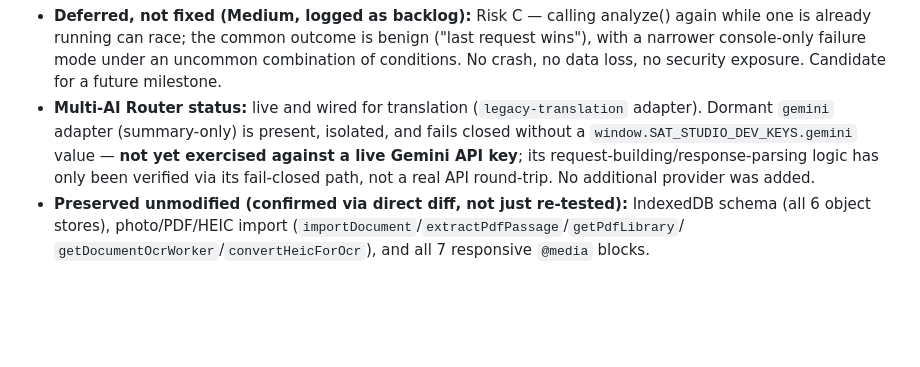
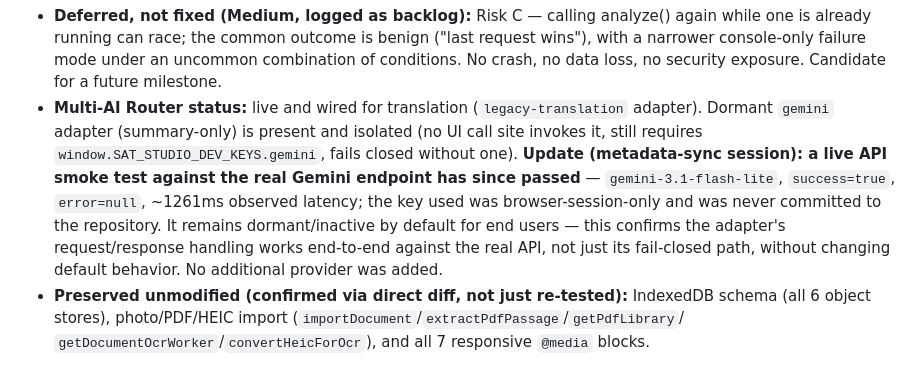
Before and after one commit to ohcha1/sat-study-2026, a Markdown page: DEVELOPMENT_PLAN.md, the part around the change. GitHub-like rendering; blank space fills up the shorter version.

Commit message:
docs: sync Milestone 03 release status
Records facts that became true after the original packaging session but
weren't yet reflected: the Gemini adapter's live API smoke test passed
(gemini-3.1-flash-lite, success=true, error=null, ~1261ms; key was
browser-session-only, never committed); multi-ai-v2-latest-dev has been
pushed to the real GitHub origin; Draft PR #1 (multi-ai-v2-latest-dev ->
main) is open; main remains unmerged at d490e1a; and clarifies file roles
(index.html = active Release Candidate, LATEST_GOLD_MASTER_NEXT.html =
immutable reference copy, not for launching).

Prior text preserved inline as historical record per WORKFLOW.md's
append-not-hide rule, not silently rewritten. No application code changed.

```diff
--- a/DEVELOPMENT_PLAN.md
+++ b/DEVELOPMENT_PLAN.md
@@ -99,10 +99,14 @@ translation reliability improvements. Full document set:
   console-only failure mode under an uncommon combination of conditions. No crash, no data loss, no
   security exposure. Candidate for a future milestone.
 - **Multi-AI Router status:** live and wired for translation (`legacy-translation` adapter). Dormant
-  `gemini` adapter (summary-only) is present, isolated, and fails closed without a
-  `window.SAT_STUDIO_DEV_KEYS.gemini` value — **not yet exercised against a live Gemini API key**;
-  its request-building/response-parsing logic has only been verified via its fail-closed path, not
-  a real API round-trip. No additional provider was added.
+  `gemini` adapter (summary-only) is present and isolated (no UI call site invokes it, still
+  requires `window.SAT_STUDIO_DEV_KEYS.gemini`, fails closed without one). **Update (metadata-sync
+  session): a live API smoke test against the real Gemini endpoint has since passed** —
+  `gemini-3.1-flash-lite`, `success=true`, `error=null`, ~1261ms observed latency; the key used was
+  browser-session-only and was never committed to the repository. It remains dormant/inactive by
+  default for end users — this confirms the adapter's request/response handling works end-to-end
+  against the real API, not just its fail-closed path, without changing default behavior. No
+  additional provider was added.
 - **Preserved unmodified (confirmed via direct diff, not just re-tested):** IndexedDB schema (all 6
   object stores), photo/PDF/HEIC import (`importDocument`/`extractPdfPassage`/`getPdfLibrary`/
   `getDocumentOcrWorker`/`convertHeicForOcr`), and all 7 responsive `@media` blocks.
```
Also changed, not shown: 1 other file.
